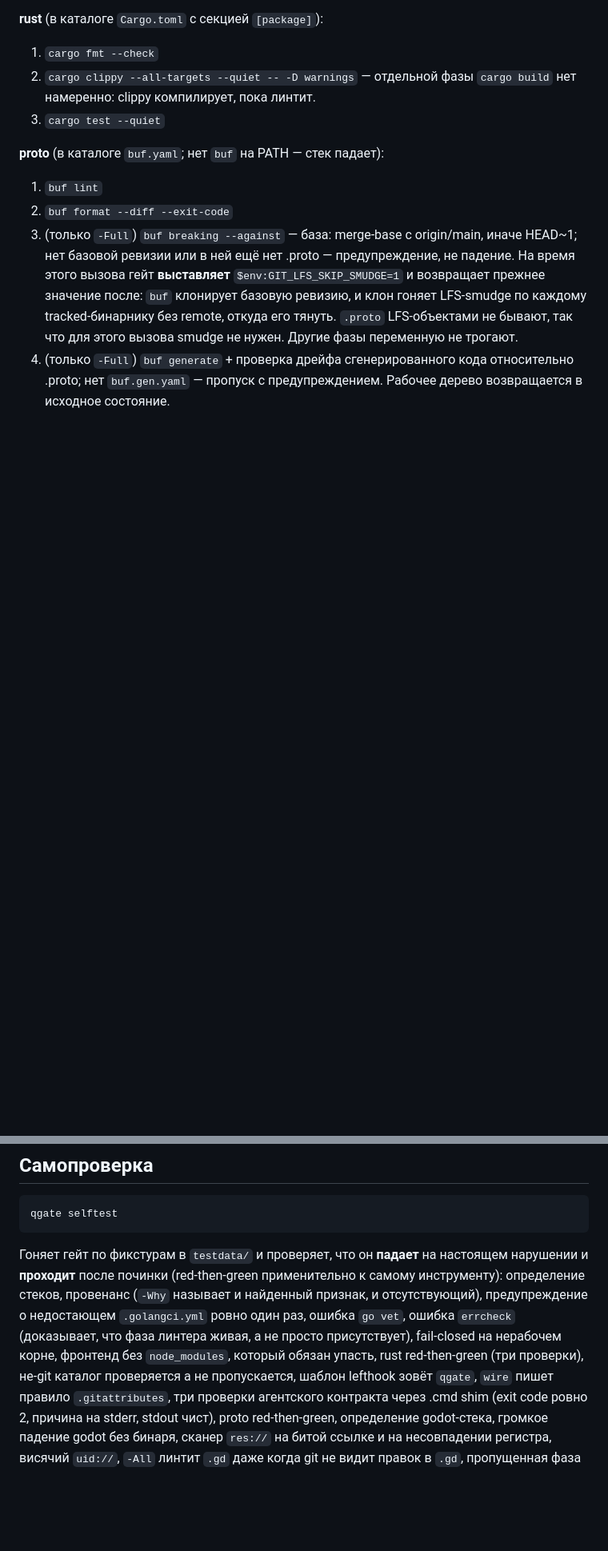
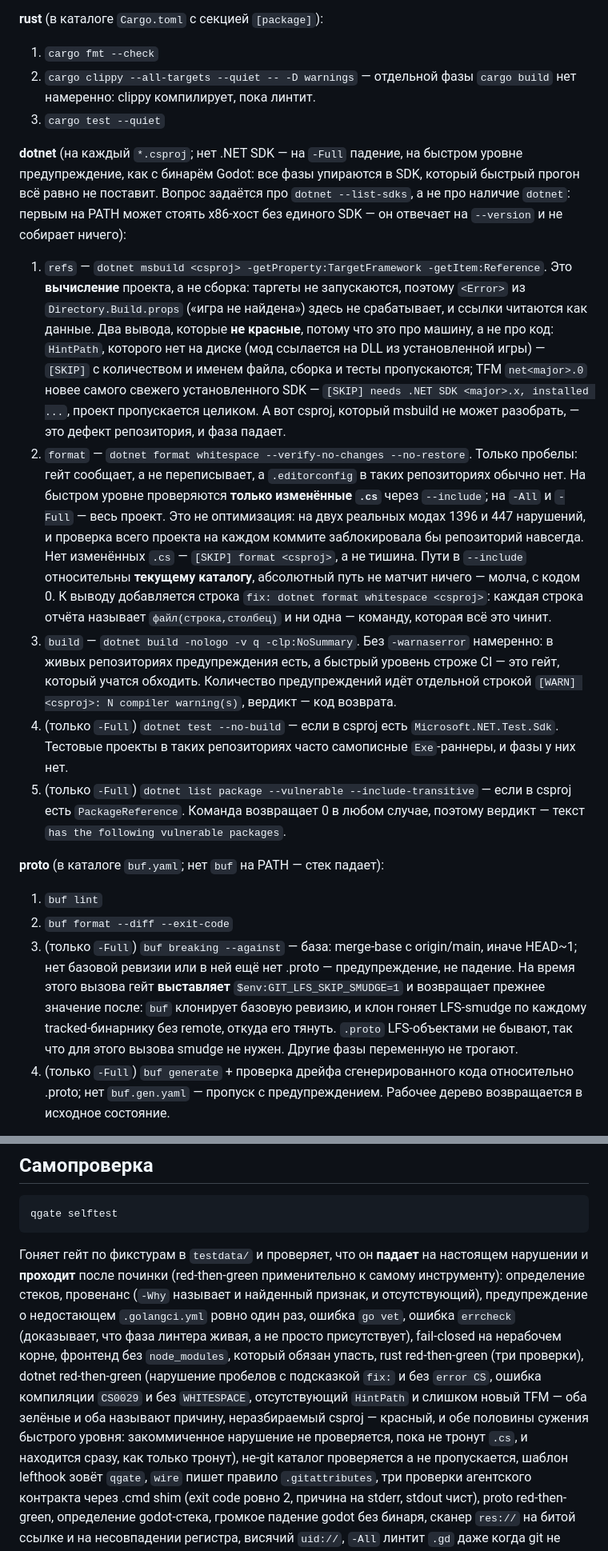
Before and after one commit to UberMorgott/quality-gate, a Markdown page: README.md, 2 parts joined by grey strips. Shown at 80% size. GitHub-like rendering; blank space fills up the shorter version.

```diff
--- a/README.md
+++ b/README.md
@@ -449,6 +457,38 @@ workspace. Нет `cargo` на PATH — стек падает (непровер
 2. `cargo clippy --all-targets --quiet -- -D warnings` — отдельной фазы `cargo build` нет
    намеренно: clippy компилирует, пока линтит.
 3. `cargo test --quiet`
+
+**dotnet** (на каждый `*.csproj`; нет .NET SDK — на `-Full` падение, на быстром уровне
+предупреждение, как с бинарём Godot: все фазы упираются в SDK, который быстрый прогон всё равно
+не поставит. Вопрос задаётся про `dotnet --list-sdks`, а не про наличие `dotnet`: первым на PATH
+может стоять x86-хост без единого SDK — он отвечает на `--version` и не собирает ничего):
+1. `refs` — `dotnet msbuild <csproj> -getProperty:TargetFramework -getItem:Reference`. Это
+   **вычисление** проекта, а не сборка: таргеты не запускаются, поэтому `<Error>` из
+   `Directory.Build.props` («игра не найдена») здесь не срабатывает, и ссылки читаются как
+   данные. Два вывода, которые **не красные**, потому что это про машину, а не про код:
+   `HintPath`, которого нет на диске (мод ссылается на DLL из установленной игры) — `[SKIP]` с
+   количеством и именем файла, сборка и тесты пропускаются; TFM `net<major>.0` новее самого
+   свежего установленного SDK — `[SKIP] needs .NET SDK <major>.x, installed ...`, проект
+   пропускается целиком. А вот csproj, который msbuild не может разобрать, — это дефект
+   репозитория, и фаза падает.
+2. `format` — `dotnet format whitespace --verify-no-changes --no-restore`. Только пробелы:
+   гейт сообщает, а не переписывает, а `.editorconfig` в таких репозиториях обычно нет. На
+   быстром уровне проверяются **только изменённые `.cs`** через `--include`; на `-All` и
+   `-Full` — весь проект. Это не оптимизация: на двух реальных модах 1396 и 447 нарушений,
+   и проверка всего проекта на каждом коммите заблокировала бы репозиторий навсегда. Нет
+   изменённых `.cs` — `[SKIP] format <csproj>`, а не тишина. Пути в `--include` относительны
+   **текущему каталогу**, абсолютный путь не матчит ничего — молча, с кодом 0.
+   К выводу добавляется строка `fix: dotnet format whitespace <csproj>`: каждая строка отчёта
+   называет `файл(строка,столбец)` и ни одна — команду, которая всё это чинит.
+3. `build` — `dotnet build -nologo -v q -clp:NoSummary`. Без `-warnaserror` намеренно: в живых
+   репозиториях предупреждения есть, а быстрый уровень строже CI — это гейт, который учатся
+   обходить. Количество предупреждений идёт отдельной строкой `[WARN] <csproj>: N compiler
+   warning(s)`, вердикт — код возврата.
+4. (только `-Full`) `dotnet test --no-build` — если в csproj есть `Microsoft.NET.Test.Sdk`.
+   Тестовые проекты в таких репозиториях часто самописные `Exe`-раннеры, и фазы у них нет.
+5. (только `-Full`) `dotnet list package --vulnerable --include-transitive` — если в csproj
+   есть `PackageReference`. Команда возвращает 0 в любом случае, поэтому вердикт — текст
+   `has the following vulnerable packages`.
 
 **proto** (в каталоге `buf.yaml`; нет `buf` на PATH — стек падает):
 1. `buf lint`
@@ -630,7 +670,11 @@ qgate selftest
 стеков, провенанс (`-Why` называет и найденный признак, и отсутствующий), предупреждение о
 недостающем `.golangci.yml` ровно один раз, ошибка `go vet`, ошибка `errcheck` (доказывает, что
 фаза линтера живая, а не просто присутствует), fail-closed на нерабочем корне, фронтенд без
-`node_modules`, который обязан упасть, rust red-then-green (три проверки), не-git каталог
+`node_modules`, который обязан упасть, rust red-then-green (три проверки), dotnet red-then-green
+(нарушение пробелов с подсказкой `fix:` и без `error CS`, ошибка компиляции `CS0029` и без
+`WHITESPACE`, отсутствующий `HintPath` и слишком новый TFM — оба зелёные и оба называют причину,
+неразбираемый csproj — красный, и обе половины сужения быстрого уровня: закоммиченное нарушение
+не проверяется, пока не тронут `.cs`, и находится сразу, как только тронут), не-git каталог
 проверяется а не пропускается, шаблон lefthook зовёт `qgate`, `wire` пишет правило
 `.gitattributes`, три проверки агентского контракта через .cmd shim (exit code ровно 2,
 причина на stderr, stdout чист), proto red-then-green, определение godot-стека, громкое падение
```
Also changed, not shown: other parts of README.md (+17 -8 lines).
